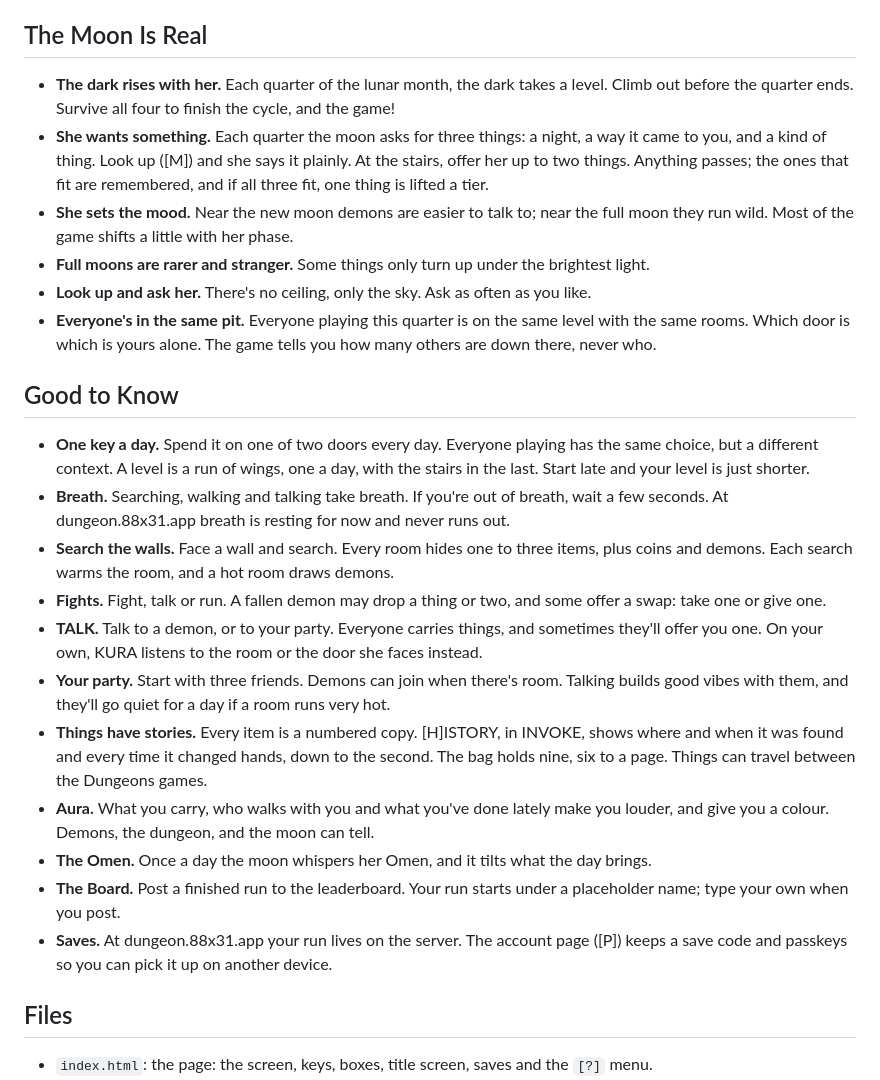
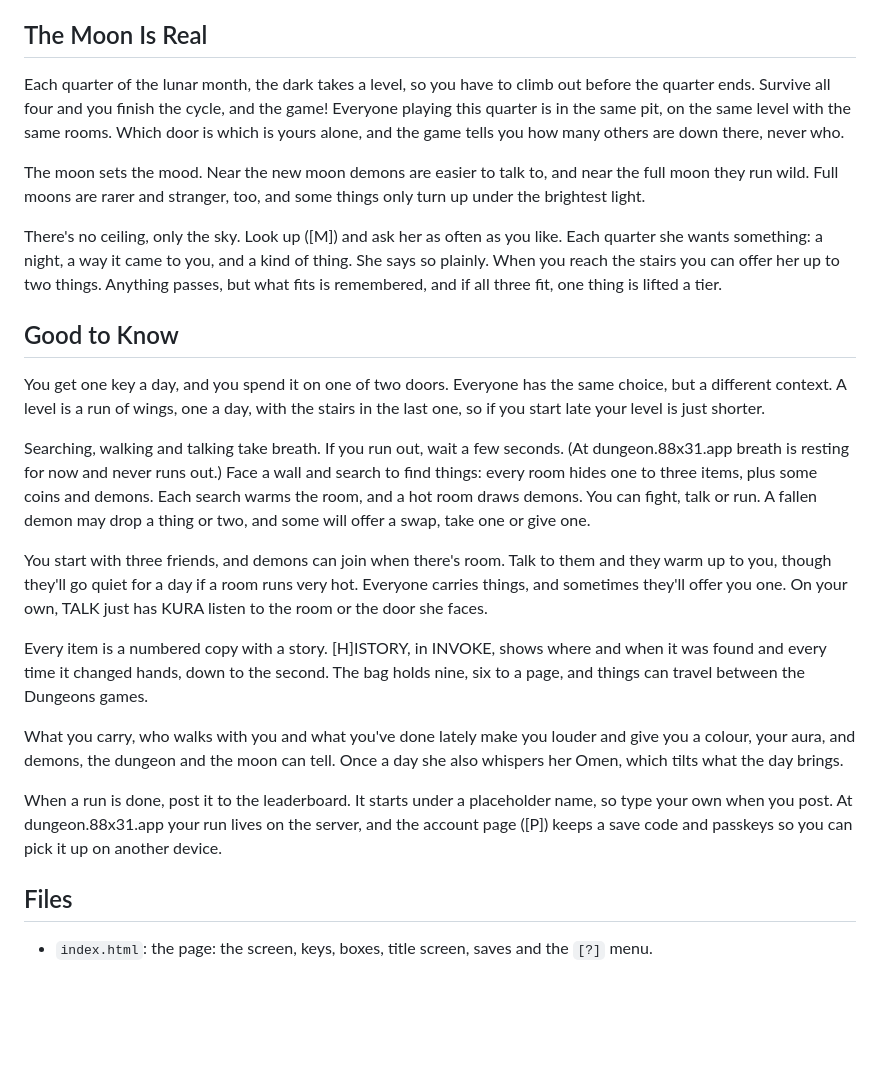
Before and after one commit to okayline/daily-dungeon, a Markdown page: README.md, the part around the change. Drawn GitHub-style; blank space fills up the shorter version.

Commit message:
README: lighter, in short paragraphs instead of bullet lists
Removed the bullet lists above Files.

Co-Authored-By: Claude Sonnet 5.5 <noreply@anthropic.com>
Claude-Session: https://claude.ai/code/session_0186sqmQau8Ga9x244vTVcZH

```diff
--- a/README.md
+++ b/README.md
@@ -10,26 +10,25 @@ An 80-column ASCII dungeon crawler in the spirit of 80s CRPGs and Shin Megami Te
 
 ## The Moon Is Real
 
-- **The dark rises with her.** Each quarter of the lunar month, the dark takes a level. Climb out before the quarter ends. Survive all four to finish the cycle, and the game!
-- **She wants something.** Each quarter the moon asks for three things: a night, a way it came to you, and a kind of thing. Look up ([M]) and she says it plainly. At the stairs, offer her up to two things. Anything passes; the ones that fit are remembered, and if all three fit, one thing is lifted a tier.
-- **She sets the mood.** Near the new moon demons are easier to talk to; near the full moon they run wild. Most of the game shifts a little with her phase.
-- **Full moons are rarer and stranger.** Some things only turn up under the brightest light.
-- **Look up and ask her.** There's no ceiling, only the sky. Ask as often as you like.
-- **Everyone's in the same pit.** Everyone playing this quarter is on the same level with the same rooms. Which door is which is yours alone. The game tells you how many others are down there, never who.
+Each quarter of the lunar month, the dark takes a level, so you have to climb out before the quarter ends. Survive all four and you finish the cycle, and the game! Everyone playing this quarter is in the same pit, on the same level with the same rooms. Which door is which is yours alone, and the game tells you how many others are down there, never who.
+
+The moon sets the mood. Near the new moon demons are easier to talk to, and near the full moon they run wild. Full moons are rarer and stranger, too, and some things only turn up under the brightest light.
+
+There's no ceiling, only the sky. Look up ([M]) and ask her as often as you like. Each quarter she wants something: a night, a way it came to you, and a kind of thing. She says so plainly. When you reach the stairs you can offer her up to two things. Anything passes, but what fits is remembered, and if all three fit, one thing is lifted a tier.
 
 ## Good to Know
 
-- **One key a day.** Spend it on one of two doors every day. Everyone playing has the same choice, but a different context. A level is a run of wings, one a day, with the stairs in the last. Start late and your level is just shorter.
-- **Breath.** Searching, walking and talking take breath. If you're out of breath, wait a few seconds. At dungeon.88x31.app breath is resting for now and never runs out.
-- **Search the walls.** Face a wall and search. Every room hides one to three items, plus coins and demons. Each search warms the room, and a hot room draws demons.
-- **Fights.** Fight, talk or run. A fallen demon may drop a thing or two, and some offer a swap: take one or give one.
-- **TALK.** Talk to a demon, or to your party. Everyone carries things, and sometimes they'll offer you one. On your own, KURA listens to the room or the door she faces instead.
-- **Your party.** Start with three friends. Demons can join when there's room. Talking builds good vibes with them, and they'll go quiet for a day if a room runs very hot.
-- **Things have stories.** Every item is a numbered copy. [H]ISTORY, in INVOKE, shows where and when it was found and every time it changed hands, down to the second. The bag holds nine, six to a page. Things can travel between the Dungeons games.
-- **Aura.** What you carry, who walks with you and what you've done lately make you louder, and give you a colour. Demons, the dungeon, and the moon can tell.
-- **The Omen.** Once a day the moon whispers her Omen, and it tilts what the day brings.
-- **The Board.** Post a finished run to the leaderboard. Your run starts under a placeholder name; type your own when you post.
-- **Saves.** At dungeon.88x31.app your run lives on the server. The account page ([P]) keeps a save code and passkeys so you can pick it up on another device.
+You get one key a day, and you spend it on one of two doors. Everyone has the same choice, but a different context. A level is a run of wings, one a day, with the stairs in the last one, so if you start late your level is just shorter.
+
+Searching, walking and talking take breath. If you run out, wait a few seconds. (At dungeon.88x31.app breath is resting for now and never runs out.) Face a wall and search to find things: every room hides one to three items, plus some coins and demons. Each search warms the room, and a hot room draws demons. You can fight, talk or run. A fallen demon may drop a thing or two, and some will offer a swap, take one or give one.
+
+You start with three friends, and demons can join when there's room. Talk to them and they warm up to you, though they'll go quiet for a day if a room runs very hot. Everyone carries things, and sometimes they'll offer you one. On your own, TALK just has KURA listen to the room or the door she faces.
+
+Every item is a numbered copy with a story. [H]ISTORY, in INVOKE, shows where and when it was found and every time it changed hands, down to the second. The bag holds nine, six to a page, and things can travel between the Dungeons games.
+
+What you carry, who walks with you and what you've done lately make you louder and give you a colour, your aura, and demons, the dungeon and the moon can tell. Once a day she also whispers her Omen, which tilts what the day brings.
+
+When a run is done, post it to the leaderboard. It starts under a placeholder name, so type your own when you post. At dungeon.88x31.app your run lives on the server, and the account page ([P]) keeps a save code and passkeys so you can pick it up on another device.
 
 ## Files
 
```
